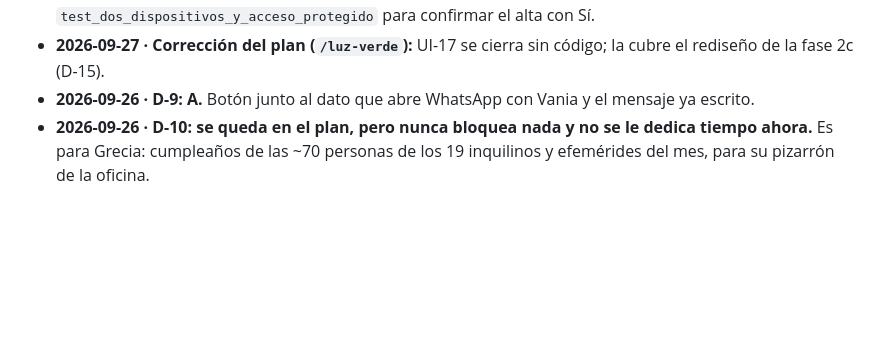
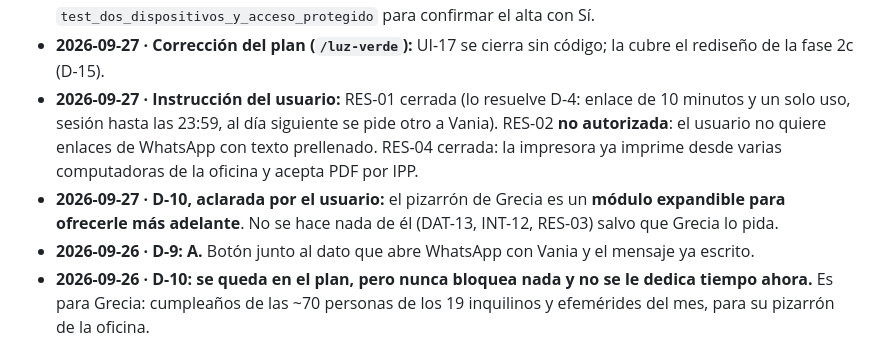
Before and after one commit to Gucci-Veloz/Dashboard-WKS, a Markdown page: plan/DECISIONES.md, the part around the change. GitHub-like rendering; blank space fills up the shorter version.

```diff
--- a/plan/DECISIONES.md
+++ b/plan/DECISIONES.md
@@ -433,6 +433,8 @@ La sesión maestra anota aquí cada respuesta del usuario, con fecha, y actualiz
 - **2026-09-27 · Corrección del plan (`/luz-verde`):** UI-14 se cierra sin código; el Reporte del día ya es el rastro de Vania (D-8).
 - **2026-09-27 · Corrección del plan (`/luz-verde`):** se agrega INT-18, que puede editar `test_dos_dispositivos_y_acceso_protegido` para confirmar el alta con Sí.
 - **2026-09-27 · Corrección del plan (`/luz-verde`):** UI-17 se cierra sin código; la cubre el rediseño de la fase 2c (D-15).
+- **2026-09-27 · Instrucción del usuario:** RES-01 cerrada (lo resuelve D-4: enlace de 10 minutos y un solo uso, sesión hasta las 23:59, al día siguiente se pide otro a Vania). RES-02 **no autorizada**: el usuario no quiere enlaces de WhatsApp con texto prellenado. RES-04 cerrada: la impresora ya imprime desde varias computadoras de la oficina y acepta PDF por IPP.
+- **2026-09-27 · D-10, aclarada por el usuario:** el pizarrón de Grecia es un **módulo expandible para ofrecerle más adelante**. No se hace nada de él (DAT-13, INT-12, RES-03) salvo que Grecia lo pida.
 - **2026-09-26 · D-9: A.** Botón junto al dato que abre WhatsApp con Vania y el mensaje ya escrito.
 - **2026-09-26 · D-10: se queda en el plan, pero nunca bloquea nada y no se le dedica tiempo ahora.** Es para Grecia: cumpleaños de las ~70 personas de los 19 inquilinos y efemérides del mes, para su pizarrón de la oficina.
 - **2026-09-26 · D-11: A + (i).** Vania sí escribe por su cuenta, sin que le pregunten, pero sin atosigar: cada asunto una sola vez, y se apaga pidiéndoselo por WhatsApp.
```
Also changed, not shown: plan/PLAN.md (+6 -0 lines), plan/estado/Father.md (+2 -2 lines).
